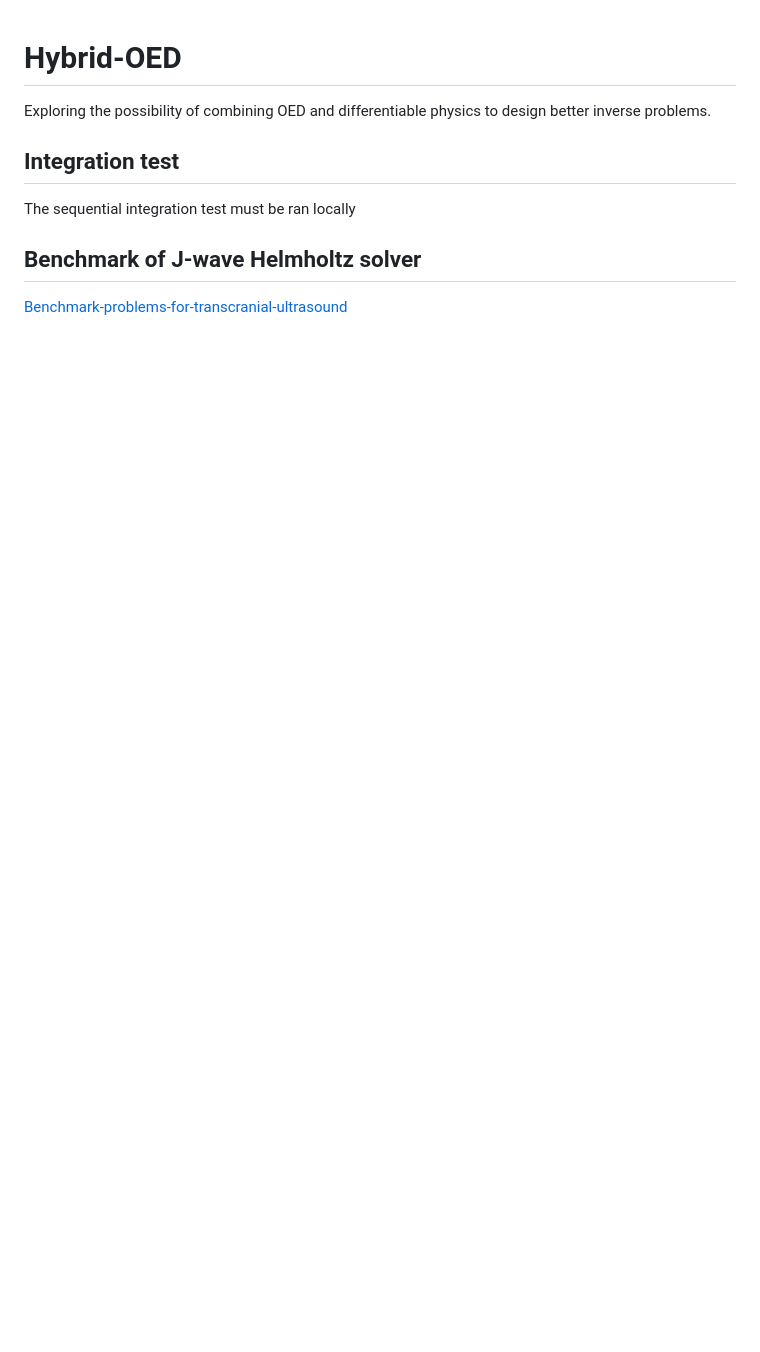
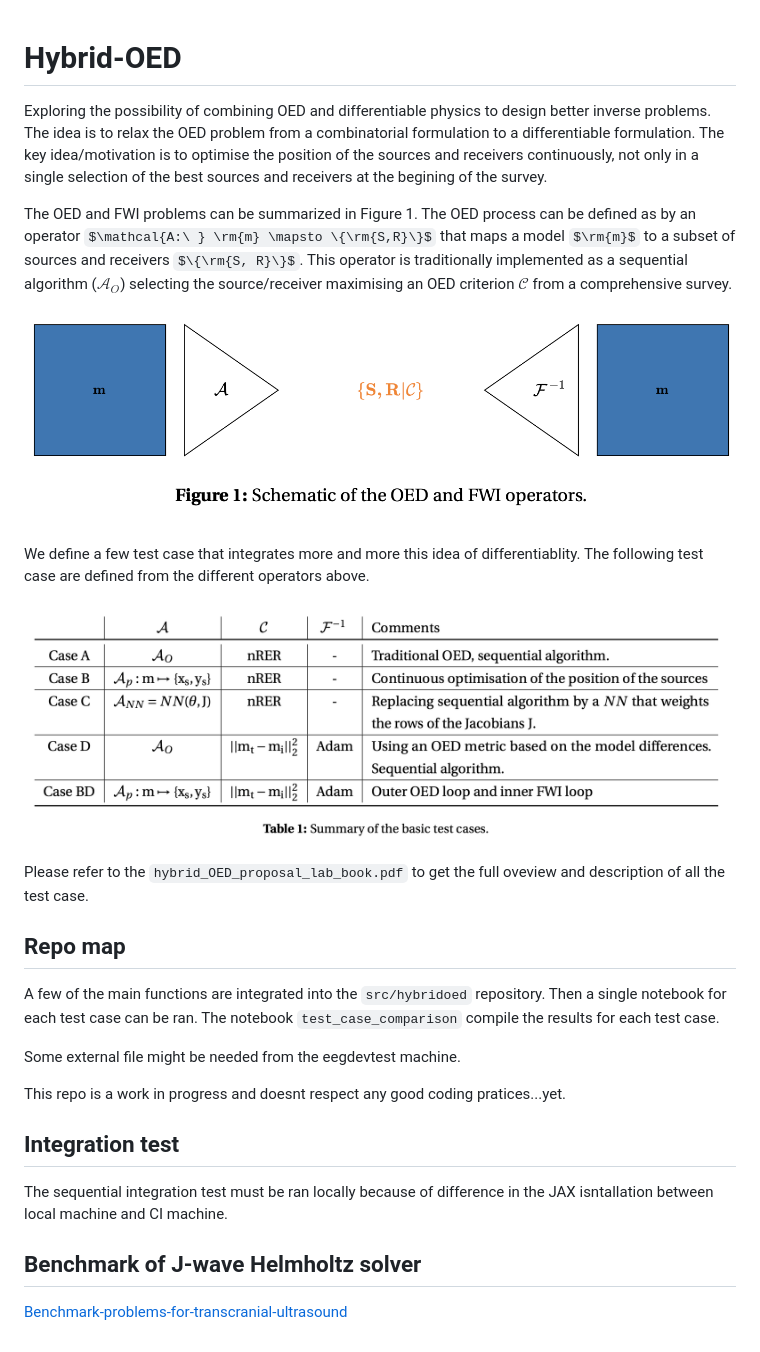
Before and after one commit to armercier/Hybrid-OED, a Markdown page: README.md, the part around the change. Rendered like a GitHub page; pictures changed too: image/README/1763999219915.png (added), image/README/1763999392249.png (added); some formulas as TeX source; blank space fills up the shorter version.

Commit message:
cleaning of unecessary files and README update

```diff
--- a/README.md
+++ b/README.md
@@ -1,9 +1,28 @@
 # Hybrid-OED
-Exploring the possibility of combining OED and differentiable physics to design better inverse problems.
+
+Exploring the possibility of combining OED and differentiable physics to design better inverse problems. The idea is to relax the OED problem from a combinatorial formulation to  a differentiable formulation. The key idea/motivation is to optimise the position of the sources and receivers continuously, not only in a single selection of the best sources and receivers at the begining of the survey.
+
+The OED and FWI problems can be summarized in Figure 1. The OED process can be defined as by an operator $\mathcal{A:\ } \rm{m} \mapsto \{\rm{S,R}\}$ that maps a model $\rm{m}$ to a subset of sources and receivers $\{\rm{S, R}\}$. This operator is traditionally implemented as a sequential algorithm ($\mathcal{A}_{O}$) selecting the source/receiver maximising an OED criterion $\mathcal{C}$ from a comprehensive survey.
+
+![1763999392249](image/README/1763999392249.png)
+
+We  define a few test case that integrates more and more this idea of differentiablity. The following test case are defined from the different operators above.
+
+![1763999219915](image/README/1763999219915.png)
+
+Please refer to the `hybrid_OED_proposal_lab_book.pdf` to get the full oveview and description of all the test case.
+
+##  Repo map
+
+A few of the main functions are integrated into the `src/hybridoed` repository. Then a single notebook for each test case can be ran. The notebook `test_case_comparison` compile the results for each test case.
+
+Some external file might be needed from the eegdevtest machine.
+
+This repo is a work in progress and doesnt respect any good coding pratices...yet.
 
 ## Integration test
 
-The sequential integration test must be ran locally
+The sequential integration test must be ran locally because of difference in the JAX isntallation between local machine and CI machine.
 
 ## Benchmark of J-wave Helmholtz solver
 
```
Also changed, not shown: image/README/1763999317593.png (added), 13 other files.
